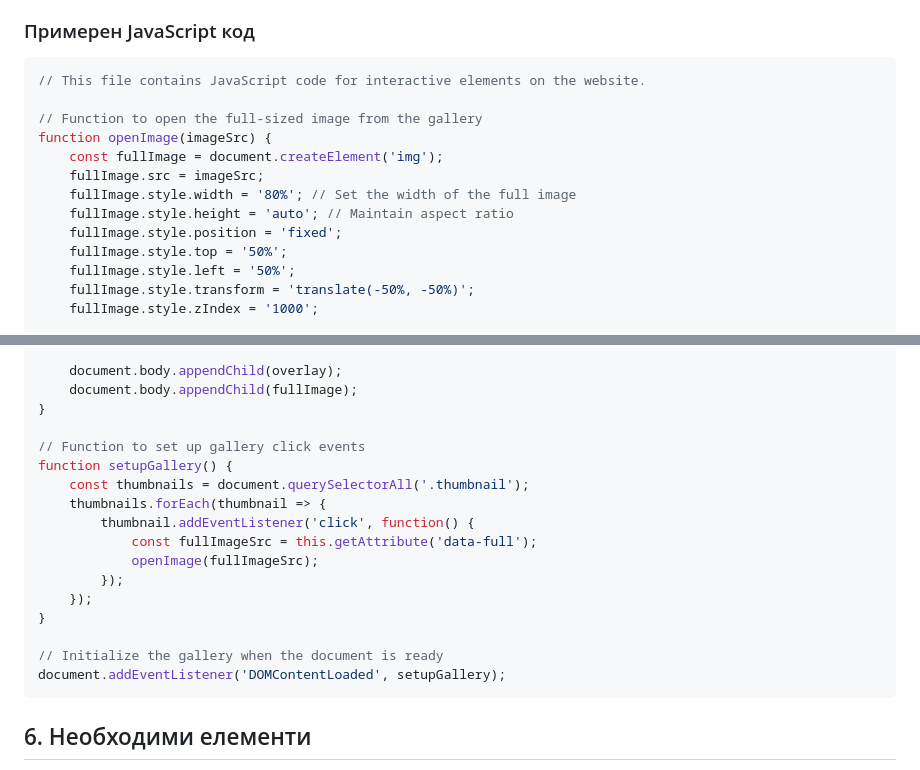
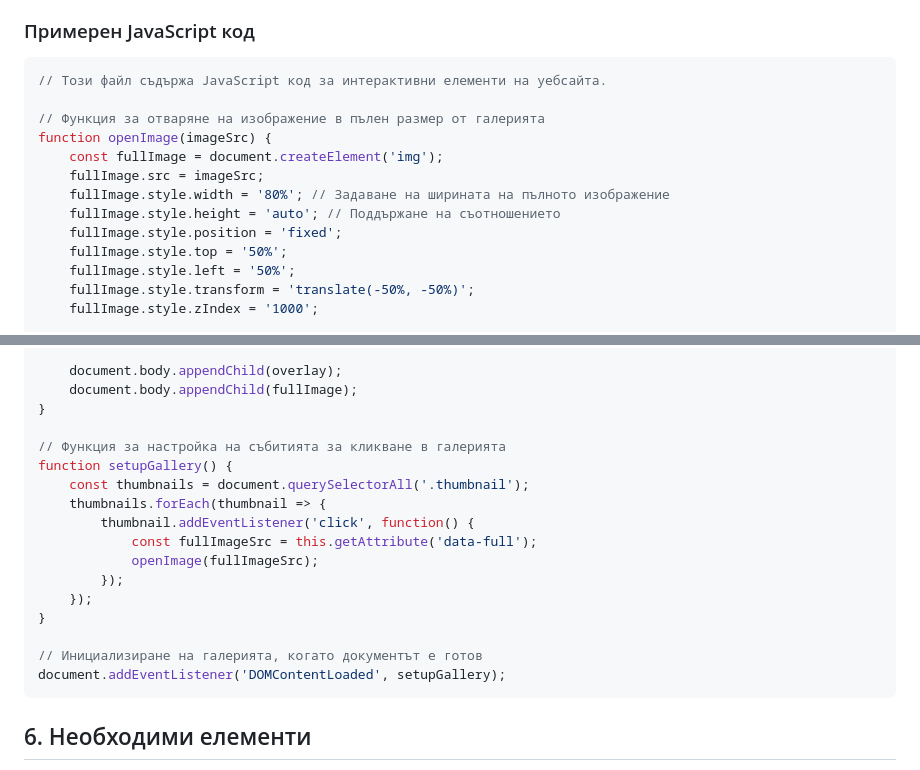
Before and after one commit to m0nSteRX7/m4-rifle-website-uniruse, a Markdown page: documentation/explanatory-document.md, 2 parts joined by grey strips. Rendered like a GitHub page.

````diff
--- a/documentation/explanatory-document.md
+++ b/documentation/explanatory-document.md
@@ -210,14 +210,14 @@ JavaScript файлът `scripts.js` включва функционалност
 
 ### Примерен JavaScript код
 ```javascript
-// This file contains JavaScript code for interactive elements on the website.
+// Този файл съдържа JavaScript код за интерактивни елементи на уебсайта.
 
-// Function to open the full-sized image from the gallery
+// Функция за отваряне на изображение в пълен размер от галерията
 function openImage(imageSrc) {
     const fullImage = document.createElement('img');
     fullImage.src = imageSrc;
-    fullImage.style.width = '80%'; // Set the width of the full image
-    fullImage.style.height = 'auto'; // Maintain aspect ratio
+    fullImage.style.width = '80%'; // Задаване на ширината на пълното изображение
+    fullImage.style.height = 'auto'; // Поддържане на съотношението
     fullImage.style.position = 'fixed';
     fullImage.style.top = '50%';
     fullImage.style.left = '50%';
@@ -241,7 +241,7 @@ function openImage(imageSrc) {
     document.body.appendChild(fullImage);
 }
 
-// Function to set up gallery click events
+// Функция за настройка на събитията за кликване в галерията
 function setupGallery() {
     const thumbnails = document.querySelectorAll('.thumbnail');
     thumbnails.forEach(thumbnail => {
@@ -252,7 +252,7 @@ function setupGallery() {
     });
 }
 
-// Initialize the gallery when the document is ready
+// Инициализиране на галерията, когато документът е готов
 document.addEventListener('DOMContentLoaded', setupGallery);
 ```
 
````
Also changed, not shown: other parts of documentation/explanatory-document.md (+1 -1 lines).
